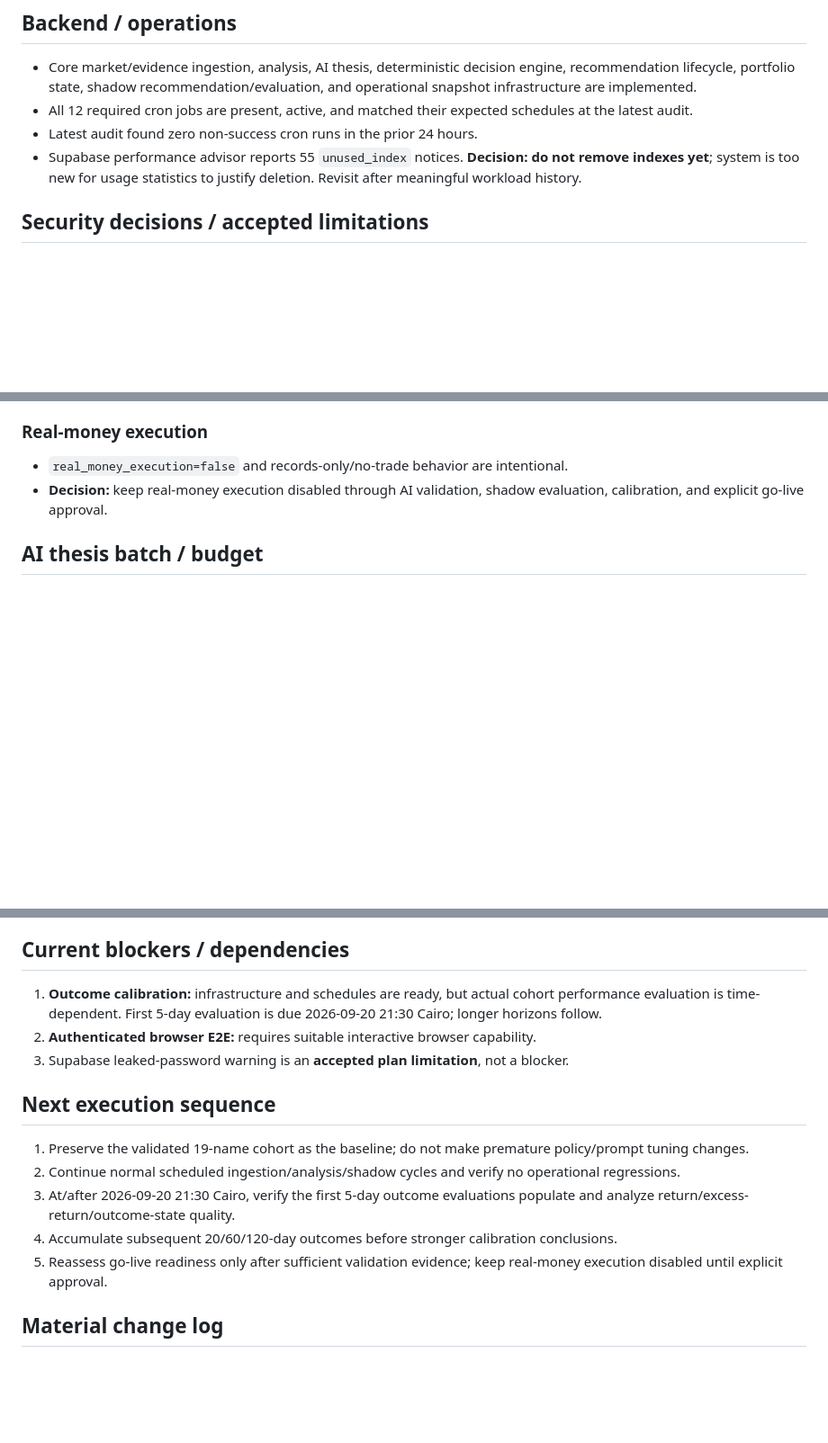
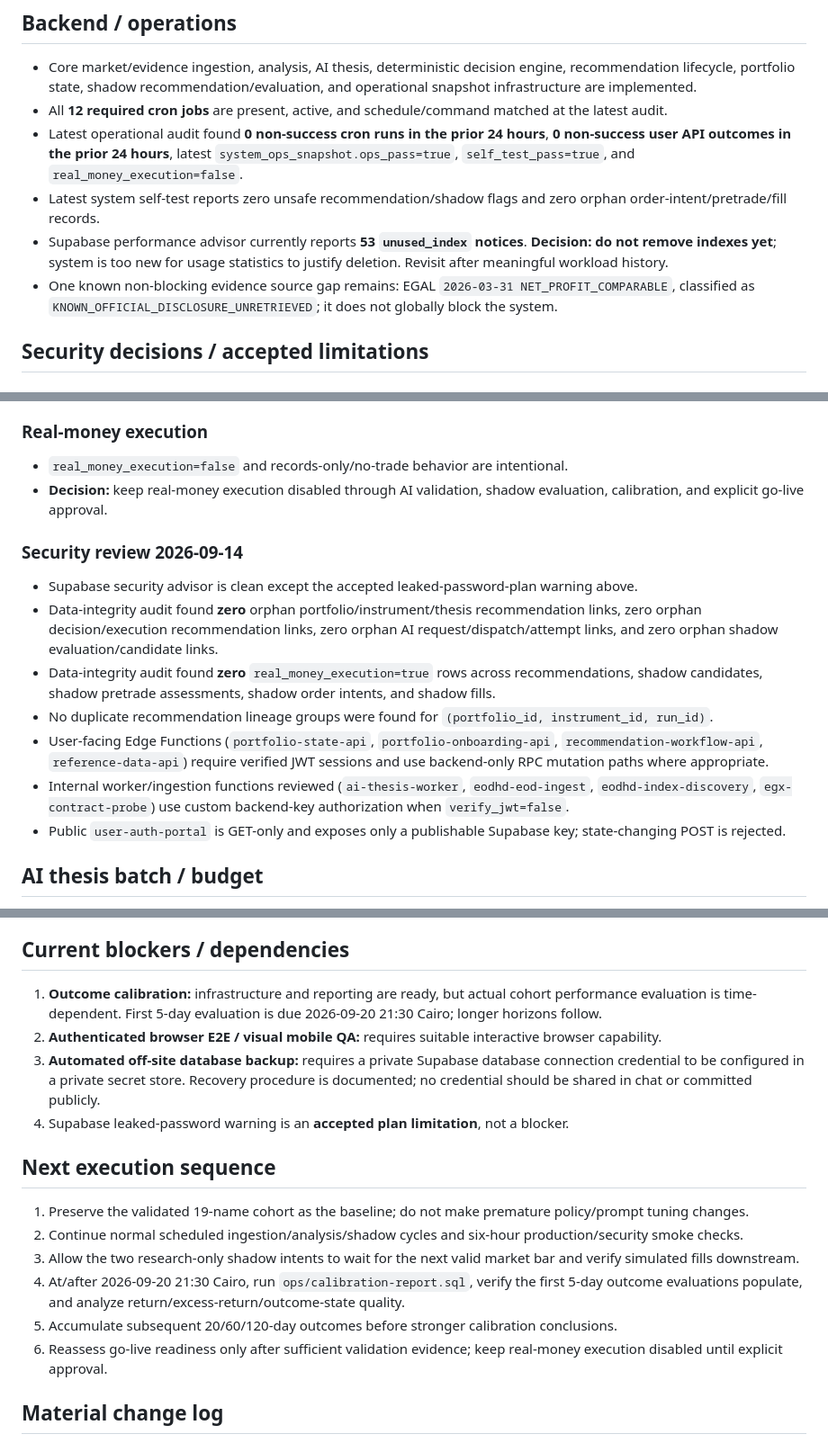
Before and after one commit to NaderNashaat111/EGX-investment-os, a Markdown page: PROJECT_STATE.md, 3 parts joined by grey strips. Shown at 90% size. Drawn GitHub-style; blank space fills up the shorter version.

```diff
--- a/PROJECT_STATE.md
+++ b/PROJECT_STATE.md
@@ -25,9 +25,11 @@
 ## Backend / operations
 
 - Core market/evidence ingestion, analysis, AI thesis, deterministic decision engine, recommendation lifecycle, portfolio state, shadow recommendation/evaluation, and operational snapshot infrastructure are implemented.
-- All 12 required cron jobs are present, active, and matched their expected schedules at the latest audit.
-- Latest audit found zero non-success cron runs in the prior 24 hours.
-- Supabase performance advisor reports 55 `unused_index` notices. **Decision: do not remove indexes yet**; system is too new for usage statistics to justify deletion. Revisit after meaningful workload history.
+- All **12 required cron jobs** are present, active, and schedule/command matched at the latest audit.
+- Latest operational audit found **0 non-success cron runs in the prior 24 hours**, **0 non-success user API outcomes in the prior 24 hours**, latest `system_ops_snapshot.ops_pass=true`, `self_test_pass=true`, and `real_money_execution=false`.
+- Latest system self-test reports zero unsafe recommendation/shadow flags and zero orphan order-intent/pretrade/fill records.
+- Supabase performance advisor currently reports **53 `unused_index` notices**. **Decision: do not remove indexes yet**; system is too new for usage statistics to justify deletion. Revisit after meaningful workload history.
+- One known non-blocking evidence source gap remains: EGAL `2026-03-31 NET_PROFIT_COMPARABLE`, classified as `KNOWN_OFFICIAL_DISCLOSURE_UNRETRIEVED`; it does not globally block the system.
 
 ## Security decisions / accepted limitations
 
@@ -41,6 +43,15 @@
 ### Real-money execution
 - `real_money_execution=false` and records-only/no-trade behavior are intentional.
 - **Decision:** keep real-money execution disabled through AI validation, shadow evaluation, calibration, and explicit go-live approval.
+
+### Security review 2026-09-14
+- Supabase security advisor is clean except the accepted leaked-password-plan warning above.
+- Data-integrity audit found **zero** orphan portfolio/instrument/thesis recommendation links, zero orphan decision/execution recommendation links, zero orphan AI request/dispatch/attempt links, and zero orphan shadow evaluation/candidate links.
+- Data-integrity audit found **zero** `real_money_execution=true` rows across recommendations, shadow candidates, shadow pretrade assessments, shadow order intents, and shadow fills.
+- No duplicate recommendation lineage groups were found for `(portfolio_id, instrument_id, run_id)`.
+- User-facing Edge Functions (`portfolio-state-api`, `portfolio-onboarding-api`, `recommendation-workflow-api`, `reference-data-api`) require verified JWT sessions and use backend-only RPC mutation paths where appropriate.
+- Internal worker/ingestion functions reviewed (`ai-thesis-worker`, `eodhd-eod-ingest`, `eodhd-index-discovery`, `egx-contract-probe`) use custom backend-key authorization when `verify_jwt=false`.
+- Public `user-auth-portal` is GET-only and exposes only a publishable Supabase key; state-changing POST is rejected.
 
 ## AI thesis batch / budget
 
@@ -79,17 +121,19 @@ Known QA limitation:
 
 ## Current blockers / dependencies
 
-1. **Outcome calibration:** infrastructure and schedules are ready, but actual cohort performance evaluation is time-dependent. First 5-day evaluation is due 2026-09-20 21:30 Cairo; longer horizons follow.
-2. **Authenticated browser E2E:** requires suitable interactive browser capability.
-3. Supabase leaked-password warning is an **accepted plan limitation**, not a blocker.
+1. **Outcome calibration:** infrastructure and reporting are ready, but actual cohort performance evaluation is time-dependent. First 5-day evaluation is due 2026-09-20 21:30 Cairo; longer horizons follow.
+2. **Authenticated browser E2E / visual mobile QA:** requires suitable interactive browser capability.
+3. **Automated off-site database backup:** requires a private Supabase database connection credential to be configured in a private secret store. Recovery procedure is documented; no credential should be shared in chat or committed publicly.
+4. Supabase leaked-password warning is an **accepted plan limitation**, not a blocker.
 
 ## Next execution sequence
 
 1. Preserve the validated 19-name cohort as the baseline; do not make premature policy/prompt tuning changes.
-2. Continue normal scheduled ingestion/analysis/shadow cycles and verify no operational regressions.
-3. At/after 2026-09-20 21:30 Cairo, verify the first 5-day outcome evaluations populate and analyze return/excess-return/outcome-state quality.
-4. Accumulate subsequent 20/60/120-day outcomes before stronger calibration conclusions.
-5. Reassess go-live readiness only after sufficient validation evidence; keep real-money execution disabled until explicit approval.
+2. Continue normal scheduled ingestion/analysis/shadow cycles and six-hour production/security smoke checks.
+3. Allow the two research-only shadow intents to wait for the next valid market bar and verify simulated fills downstream.
+4. At/after 2026-09-20 21:30 Cairo, run `ops/calibration-report.sql`, verify the first 5-day outcome evaluations populate, and analyze return/excess-return/outcome-state quality.
+5. Accumulate subsequent 20/60/120-day outcomes before stronger calibration conclusions.
+6. Reassess go-live readiness only after sufficient validation evidence; keep real-money execution disabled until explicit approval.
 
 ## Material change log
 
```
Also changed, not shown: other parts of PROJECT_STATE.md (+34 -2 lines).
